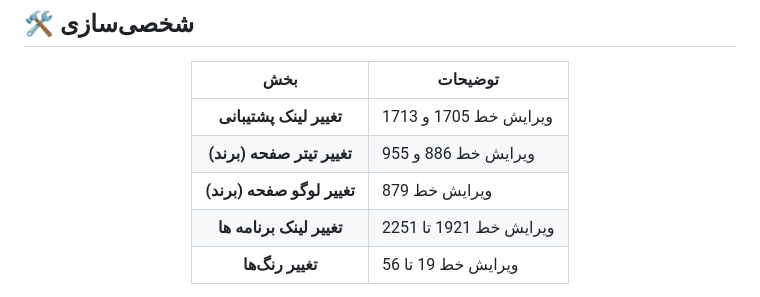
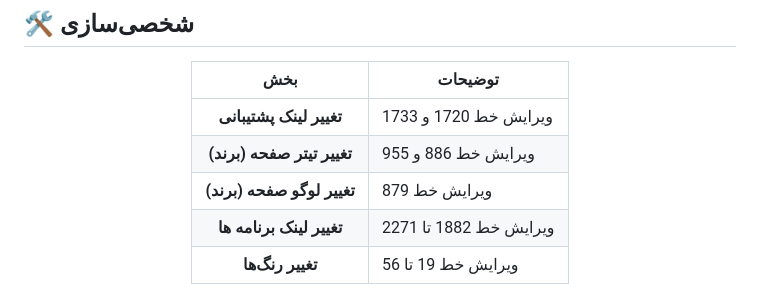
Before and after one commit to sarouk/Pro-Subscription-Template, a Markdown page: README.md, the part around the change. GitHub-like rendering.

```diff
--- a/README.md
+++ b/README.md
@@ -94,10 +94,10 @@ marzban restart
 
 | بخش | توضیحات |
 |:-----:|---------|
-| **تغییر لینک پشتیبانی** | ویرایش خط 1705 و 1713 |
+| **تغییر لینک پشتیبانی** | ویرایش خط 1720 و 1733 |
 | **تغییر تیتر صفحه (برند)** | ویرایش خط 886 و 955 |
 | **تغییر لوگو صفحه (برند)** | ویرایش خط 879 |
-| **تغییر لینک برنامه ها** | ویرایش خط 1921 تا 2251 |
+| **تغییر لینک برنامه ها** | ویرایش خط 1882 تا 2271 |
 | **تغییر رنگ‌ها** | ویرایش خط 19 تا 56 |
 
 </div>
```
